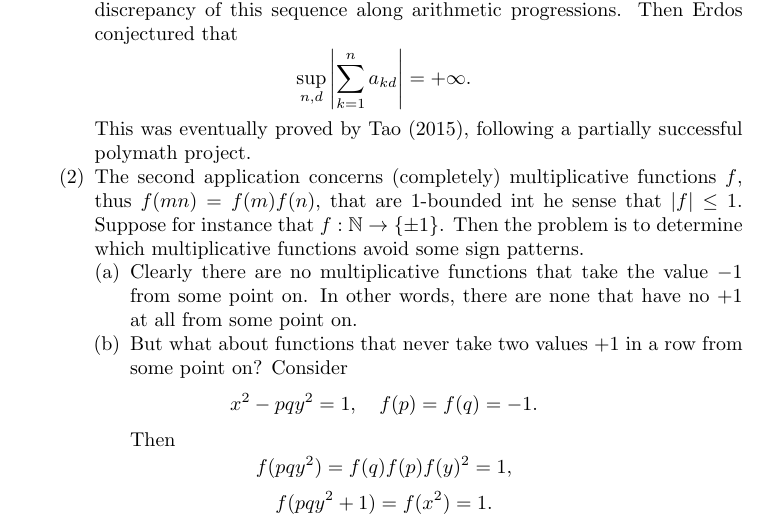
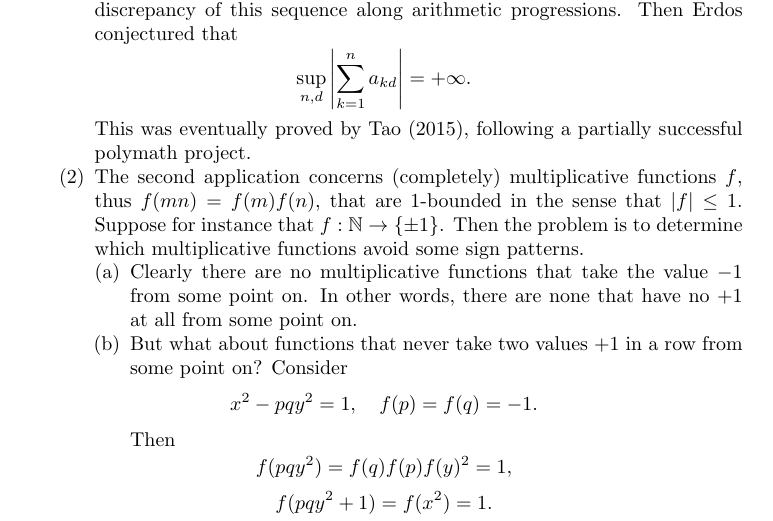
Before and after one commit to ultronozm/math, a LaTeX paper (20230605T102114__epfl-conference-arstafant.tex): part of page 2 of 51, cut so that both start at the same text. Compiled offline with pdfLaTeX.

Commit message:
Update 20230605T102114__epfl-conference-arstafant.tex

```diff
--- a/20230605T102114__epfl-conference-arstafant.tex
+++ b/20230605T102114__epfl-conference-arstafant.tex
@@ -28,7 +28,7 @@ One application is the following:
     + \infty.
   \end{equation*}
   This was eventually proved by Tao (2015), following a partially successful polymath project.
-\item The second application concerns (completely) multiplicative functions $f$, thus $f (m n) = f (m) f (n)$, that are $1$-bounded int he sense that $\lvert f \rvert \leq 1$.  Suppose for instance that $f : \mathbb{N} \rightarrow \{\pm 1\}$.  Then the problem is to determine which multiplicative functions avoid some sign patterns.
+\item The second application concerns (completely) multiplicative functions $f$, thus $f (m n) = f (m) f (n)$, that are $1$-bounded in the sense that $\lvert f \rvert \leq 1$.  Suppose for instance that $f : \mathbb{N} \rightarrow \{\pm 1\}$.  Then the problem is to determine which multiplicative functions avoid some sign patterns.
   \begin{enumerate}[(a)]
   \item Clearly there are no multiplicative functions that take the value $-1$ from some point on.  In other words, there are none that have no $+1$ at all from some point on.
   \item But what about functions that never take two values $+1$ in a row from some point on?  Consider
```
